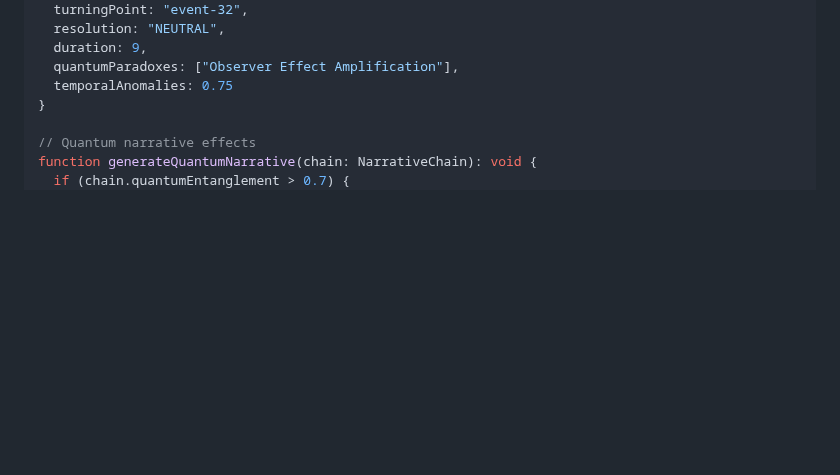
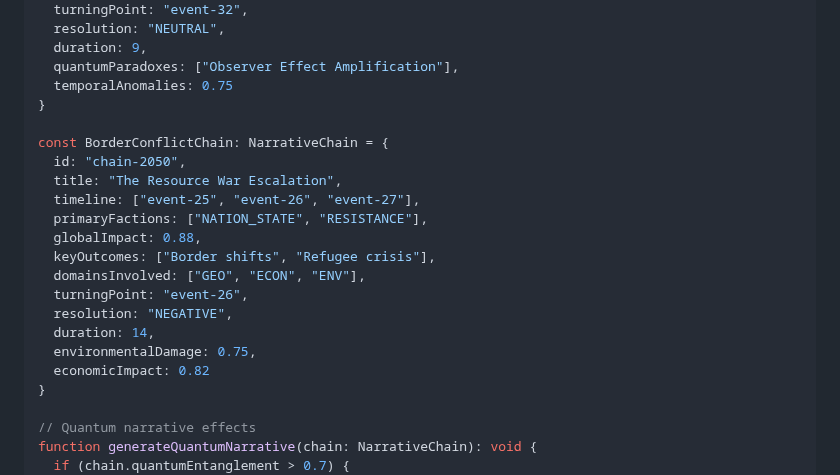
Before and after one commit to automenta/globalcrisis2, a Markdown page: narrative.md, the part around the change. GitHub-like rendering; blank space fills up the shorter version.

Commit message:
fix: add BorderConflictChain narrative
Co-authored-by: aider (openai/deepseek-ai/deepseek-r1-0528) <aider@aider.chat>

```diff
--- a/narrative.md
+++ b/narrative.md
@@ -189,6 +189,21 @@ const neuroChronicle: NarrativeChain = {
   duration: 9,
   quantumParadoxes: ["Observer Effect Amplification"],
   temporalAnomalies: 0.75
+}
+
+const BorderConflictChain: NarrativeChain = {
+  id: "chain-2050",
+  title: "The Resource War Escalation",
+  timeline: ["event-25", "event-26", "event-27"],
+  primaryFactions: ["NATION_STATE", "RESISTANCE"],
+  globalImpact: 0.88,
+  keyOutcomes: ["Border shifts", "Refugee crisis"],
+  domainsInvolved: ["GEO", "ECON", "ENV"],
+  turningPoint: "event-26",
+  resolution: "NEGATIVE",
+  duration: 14,
+  environmentalDamage: 0.75,
+  economicImpact: 0.82
 }
 
 // Quantum narrative effects
```
